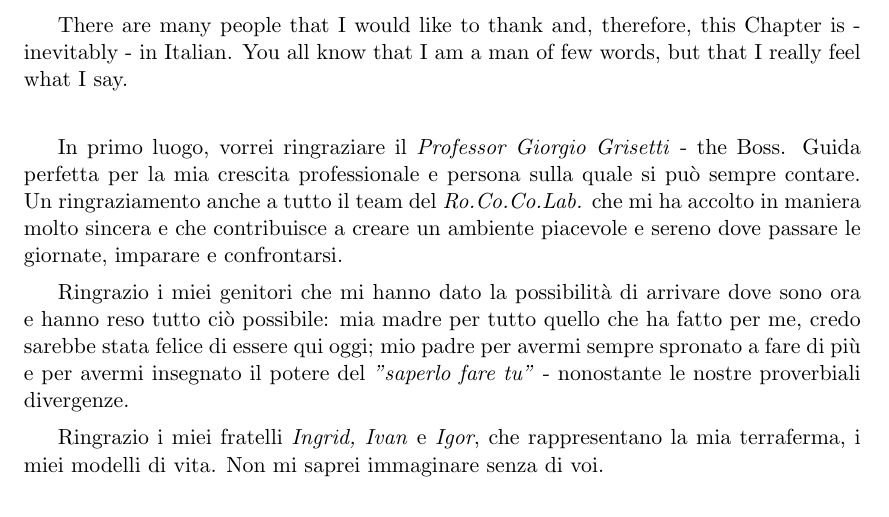
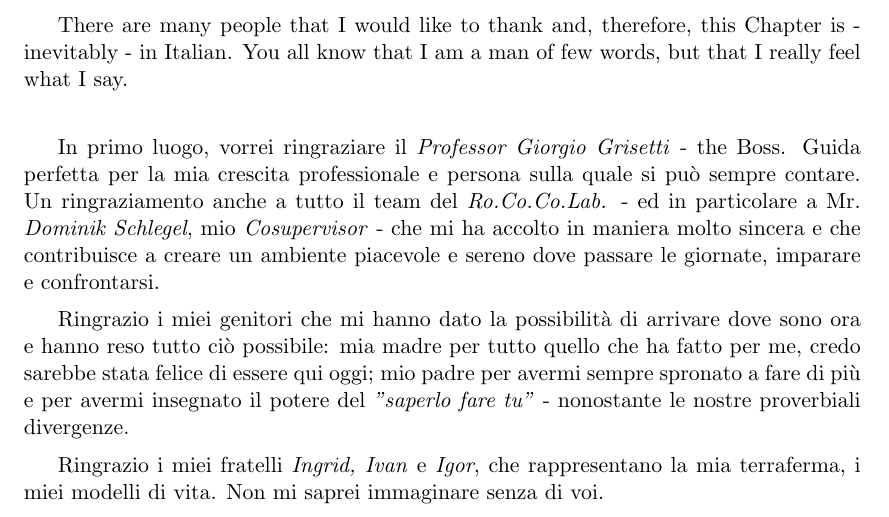
Before and after one commit to DonSiMP/2017_master_thesis_aloise_g2o_slim, a LaTeX thesis (thesis.tex, which reads chapters/7_conclusions.tex): part of page 78 of 83, cut so that both start at the same text. Compiled offline with pdfLaTeX.

Commit message:
acknowledgments corrections

```diff
--- a/chapters/7_conclusions.tex
+++ b/chapters/7_conclusions.tex
@@ -36,7 +36,7 @@ This hierarchical formulation of the problem allows to update only the coarse st
 
     \vspace{15px}
 
-    In primo luogo, vorrei ringraziare il \textit{Professor Giorgio Grisetti} - the Boss. Guida perfetta per la mia crescita professionale e persona sulla quale si può sempre contare. Un ringraziamento anche a tutto il team del \textit{Ro.Co.Co.Lab.} che mi ha accolto in maniera molto sincera e che contribuisce a creare un ambiente piacevole e sereno dove passare le giornate, imparare e confrontarsi.
+    In primo luogo, vorrei ringraziare il \textit{Professor Giorgio Grisetti} - the Boss. Guida perfetta per la mia crescita professionale e persona sulla quale si può sempre contare. Un ringraziamento anche a tutto il team del \textit{Ro.Co.Co.Lab.} - ed in particolare a Mr. \textit{Dominik Schlegel}, mio \textit{Cosupervisor} - che mi ha accolto in maniera molto sincera e che contribuisce a creare un ambiente piacevole e sereno dove passare le giornate, imparare e confrontarsi.
 
     Ringrazio i miei genitori che mi hanno dato la possibilità di arrivare dove sono ora e hanno reso tutto ciò possibile: mia madre per tutto quello che ha fatto per me, credo sarebbe stata felice di essere qui oggi; mio padre per avermi sempre spronato a fare di più e per avermi insegnato il potere del \textit{"saperlo fare tu"} - nonostante le nostre proverbiali divergenze.
 
```
